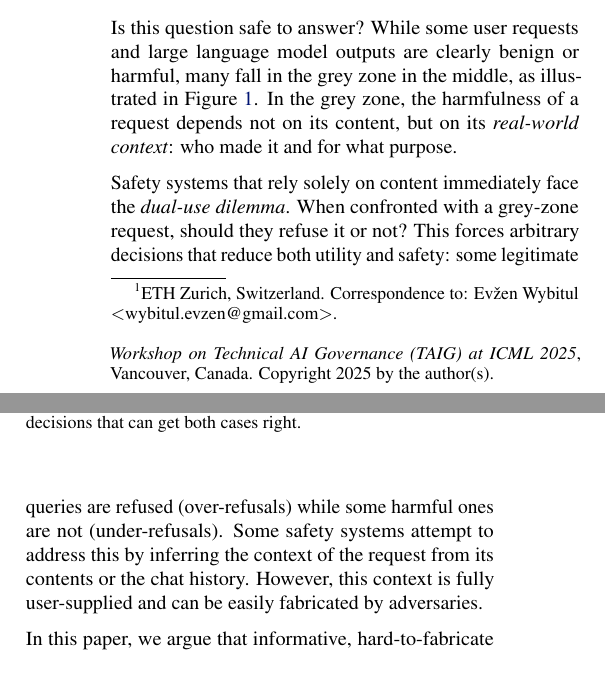
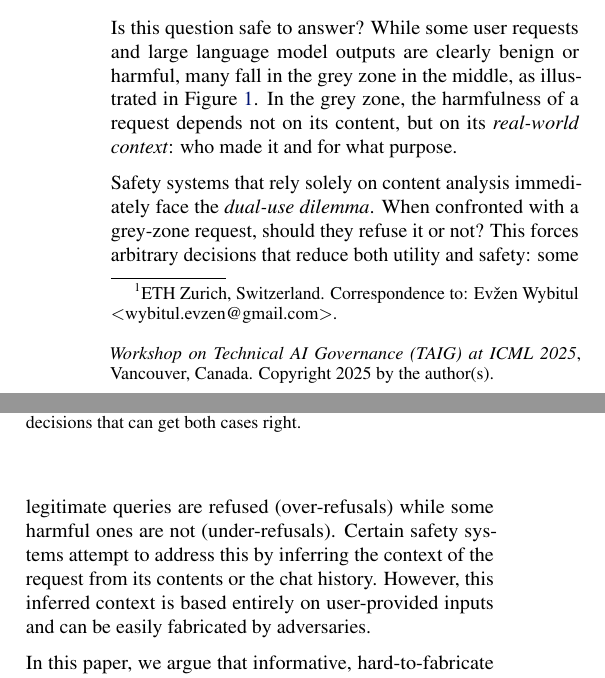
Before and after one commit to Eugleo/paper-access-controls, a LaTeX paper (main.tex): two parts of the columns of page 1 of 8, joined at a grey line, cut so that both start at the same text. Compiled offline with pdfLaTeX.

Commit message:
Final version of the intro

```diff
--- a/main.tex
+++ b/main.tex
@@ -143,11 +143,11 @@ In the grey zone, the harmfulness of a request depends not on its content, but o
   \vskip -0.2in
 \end{figure}
 
-Safety systems that rely solely on content immediately face the \emph{dual-use dilemma}.
+Safety systems that rely solely on content analysis immediately face the \emph{dual-use dilemma}.
 When confronted with a grey-zone request, should they refuse it or not?
 This forces arbitrary decisions that reduce both utility and safety: some legitimate queries are refused (over-refusals) while some harmful ones are not (under-refusals).
-Some safety systems attempt to address this by inferring the context of the request from its contents or the chat history.
-However, this context is fully user-supplied and can be easily fabricated by adversaries.
+Certain safety systems attempt to address this by inferring the context of the request from its contents or the chat history.
+However, this inferred context is based entirely on user-provided inputs and can be easily fabricated by adversaries.
 
 In this paper, we argue that informative, hard-to-fabricate real-world context can be obtained through user-level verifications such as ID checks, institutional affiliations, or government-issued certifications.
 We address the dual-use dilemma with two contributions.
```
Also changed, not shown: main.tex (4 more changed lines), 1 other file.
